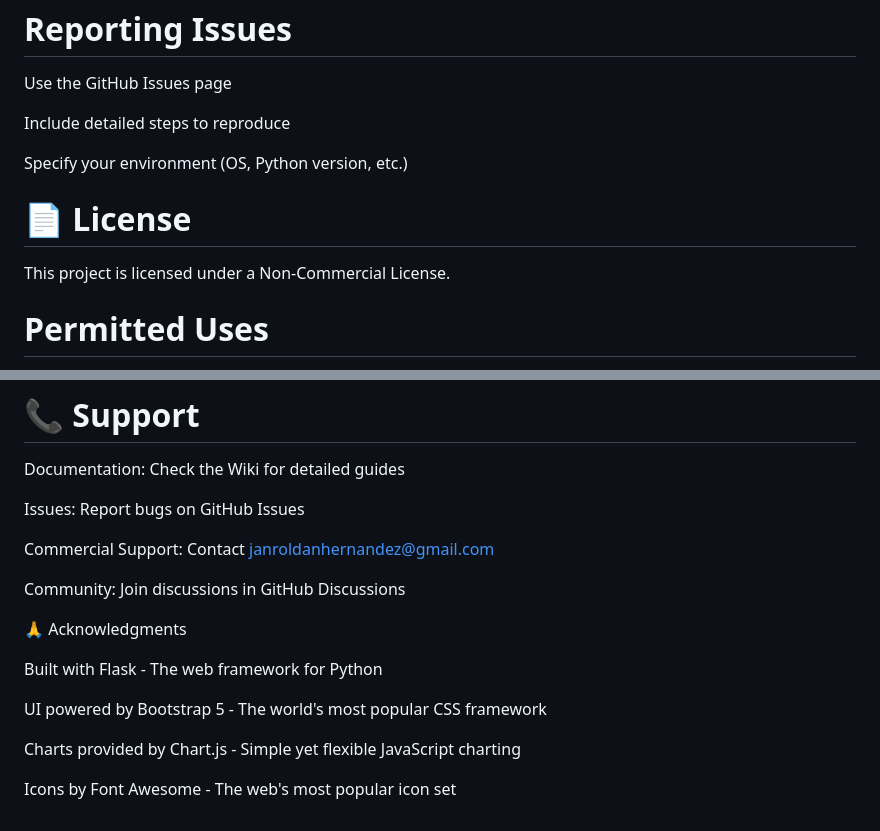
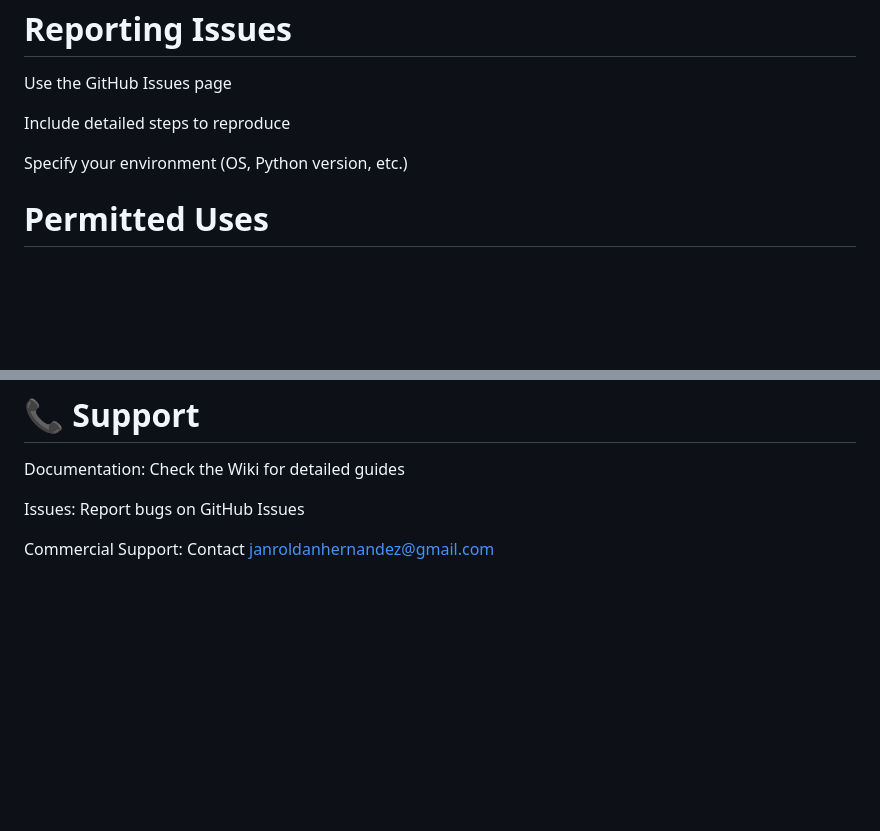
Before and after one commit to thokzz/asset-lookup, a Markdown page: README.md, 2 parts joined by grey strips. Drawn GitHub-style; blank space fills up the shorter version.

```diff
--- a/README.md
+++ b/README.md
@@ -227,10 +227,6 @@ Include detailed steps to reproduce
 
 Specify your environment (OS, Python version, etc.)
 
-# 📄 License
-
-This project is licensed under a Non-Commercial License.
-
 # Permitted Uses
 
 Personal use
@@ -268,15 +264,3 @@ Documentation: Check the Wiki for detailed guides
 Issues: Report bugs on GitHub Issues
 
 Commercial Support: Contact janroldanhernandez@gmail.com
-
-Community: Join discussions in GitHub Discussions
-
-🙏 Acknowledgments
-
-Built with Flask - The web framework for Python
-
-UI powered by Bootstrap 5 - The world's most popular CSS framework
-
-Charts provided by Chart.js - Simple yet flexible JavaScript charting
-
-Icons by Font Awesome - The web's most popular icon set
```
